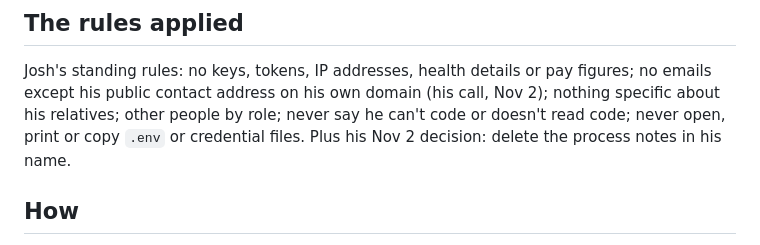
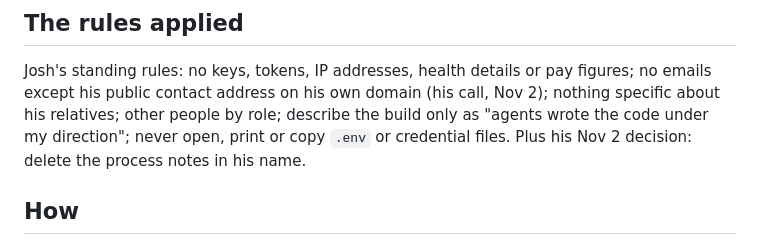
Before and after one commit to joshhickson/friendslop, a Markdown page: handoff/privacy-note.md, the part around the change. GitHub-like rendering.

```diff
--- a/handoff/privacy-note.md
+++ b/handoff/privacy-note.md
@@ -7,7 +7,7 @@ Checked 2026-11-02/03 by the session that made this branch.
 
 Josh's standing rules: no keys, tokens, IP addresses, health details or pay figures; no emails except
 his public contact address on his own domain (his call, Nov 2); nothing specific about his relatives;
-other people by role; never say he can't code or doesn't read code; never open, print or copy `.env`
+other people by role; describe the build only as "agents wrote the code under my direction"; never open, print or copy `.env`
 or credential files. Plus his Nov 2 decision: delete the process notes in his name.
 
 ## How
```
Also changed, not shown: handoff/friendslop-page.md (+1 -2 lines).
